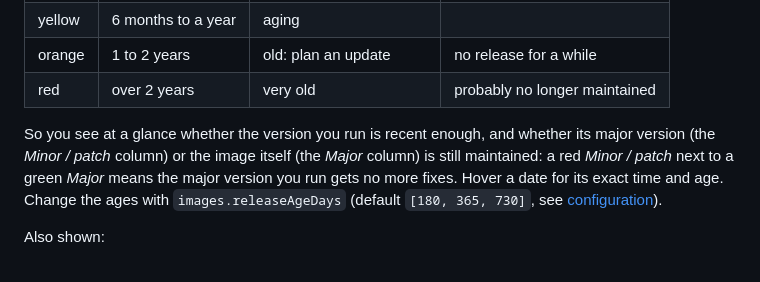
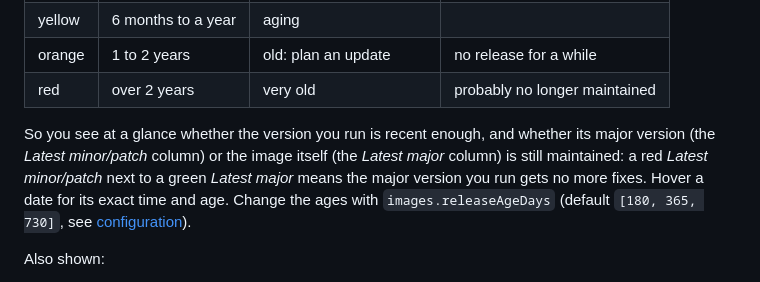
Before and after one commit to Arcanexus/kube-tower, a Markdown page: docs/ui-images.md, the part around one of its changes. Rendered like a GitHub page.

```diff
--- a/docs/ui-images.md
+++ b/docs/ui-images.md
@@ -33,8 +33,8 @@ Each version shows its release date, colored by its age:
 | red | over 2 years | very old | probably no longer maintained |
 
 So you see at a glance whether the version you run is recent enough, and whether its major version (the
-*Minor / patch* column) or the image itself (the *Major* column) is still maintained: a red *Minor / patch*
-next to a green *Major* means the major version you run gets no more fixes. Hover a date for its exact time
+*Latest minor/patch* column) or the image itself (the *Latest major* column) is still maintained: a red *Latest minor/patch*
+next to a green *Latest major* means the major version you run gets no more fixes. Hover a date for its exact time
 and age. Change the ages with `images.releaseAgeDays` (default `[180, 365, 730]`, see
 [configuration](configuration.md)).
 
```
Also changed, not shown: other parts of docs/ui-images.md (+2 -2 lines), docs/statuses.md (+1 -1 lines), docs/images/image-detail.png, docs/images/images.png, docs/images/mobile.png, docs/images/role-clusters.png, 4 other files.
